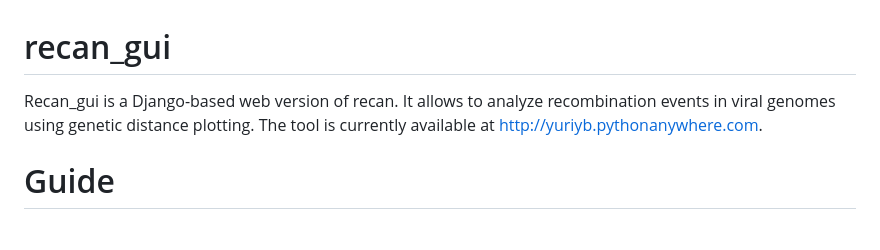
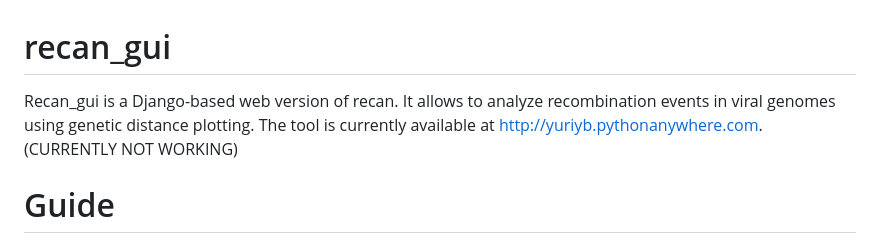
Before and after one commit to babinyurii/recan_gui, a Markdown page: README.md, the part around the change. GitHub-like rendering.

```diff
--- a/README.md
+++ b/README.md
@@ -1,5 +1,5 @@
 # recan_gui
-Recan_gui is a Django-based web version of recan. It allows to analyze recombination events in viral genomes using genetic distance plotting. The tool is currently available at http://yuriyb.pythonanywhere.com.
+Recan_gui is a Django-based web version of recan. It allows to analyze recombination events in viral genomes using genetic distance plotting. The tool is currently available at http://yuriyb.pythonanywhere.com. (CURRENTLY NOT WORKING)
 # Guide
 ## Input files
 Input files should be multiple sequence alignments in fasta format (with extenstions: `fasta`, `fas` or `fa`).
```
